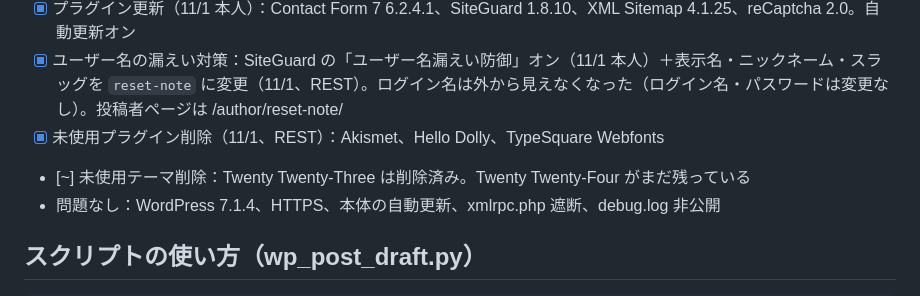
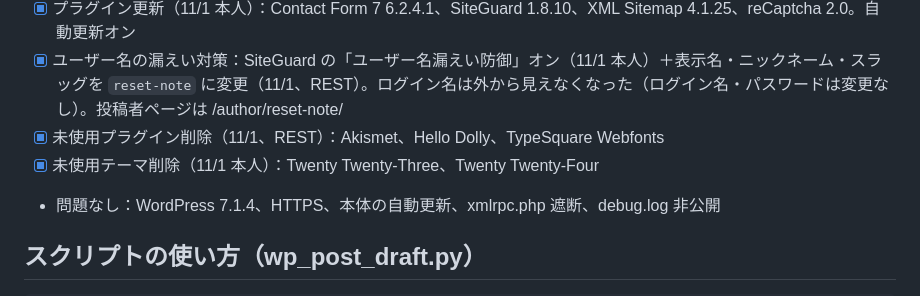
Before and after one commit to koujiroutk0613-lang/-, a Markdown page: ブログジャンル選定/作業メモ_ブログ改善.md, the part around the change. Drawn GitHub-style.

Commit message:
作業メモ：未使用テーマの削除完了を記録
Co-Authored-By: Claude Opus 5.5 <noreply@anthropic.com>
Claude-Session: https://claude.ai/code/session_01AbwgezYxuzkhNMxoZh4PnK

```diff
--- a/ブログジャンル選定/作業メモ_ブログ改善.md
+++ b/ブログジャンル選定/作業メモ_ブログ改善.md
@@ -67,7 +67,7 @@ PHPの重大な脆弱性「PHP2Shell」（CVE-2026-109618 / 109619、2026-10-21
 - [x] プラグイン更新（11/1 本人）：Contact Form 7 6.2.4.1、SiteGuard 1.8.10、XML Sitemap 4.1.25、reCaptcha 2.0。自動更新オン
 - [x] ユーザー名の漏えい対策：SiteGuard の「ユーザー名漏えい防御」オン（11/1 本人）＋表示名・ニックネーム・スラッグを `reset-note` に変更（11/1、REST）。ログイン名は外から見えなくなった（ログイン名・パスワードは変更なし）。投稿者ページは /author/reset-note/
 - [x] 未使用プラグイン削除（11/1、REST）：Akismet、Hello Dolly、TypeSquare Webfonts
-- [~] 未使用テーマ削除：Twenty Twenty-Three は削除済み。Twenty Twenty-Four がまだ残っている
+- [x] 未使用テーマ削除（11/1 本人）：Twenty Twenty-Three、Twenty Twenty-Four
 - 問題なし：WordPress 7.1.4、HTTPS、本体の自動更新、xmlrpc.php 遮断、debug.log 非公開
 
 ## スクリプトの使い方（wp_post_draft.py）
```
